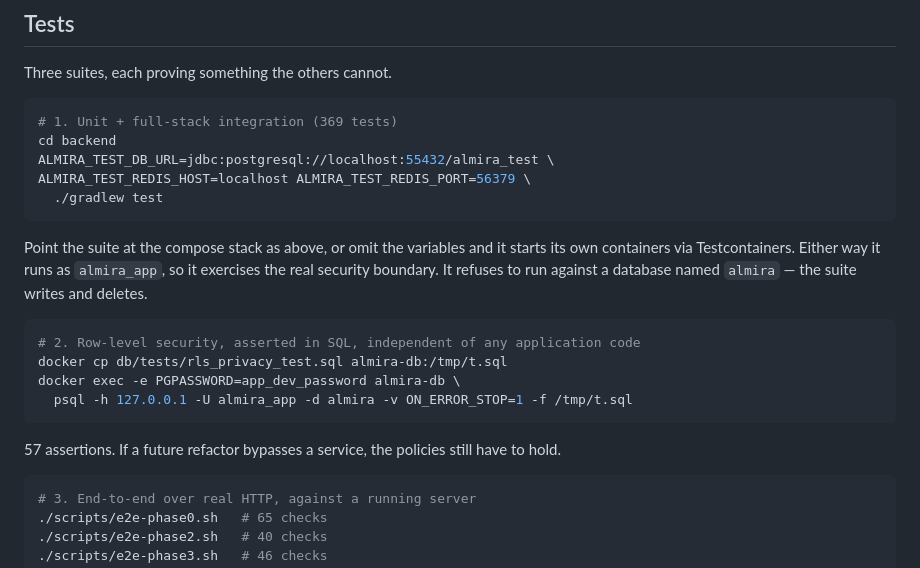
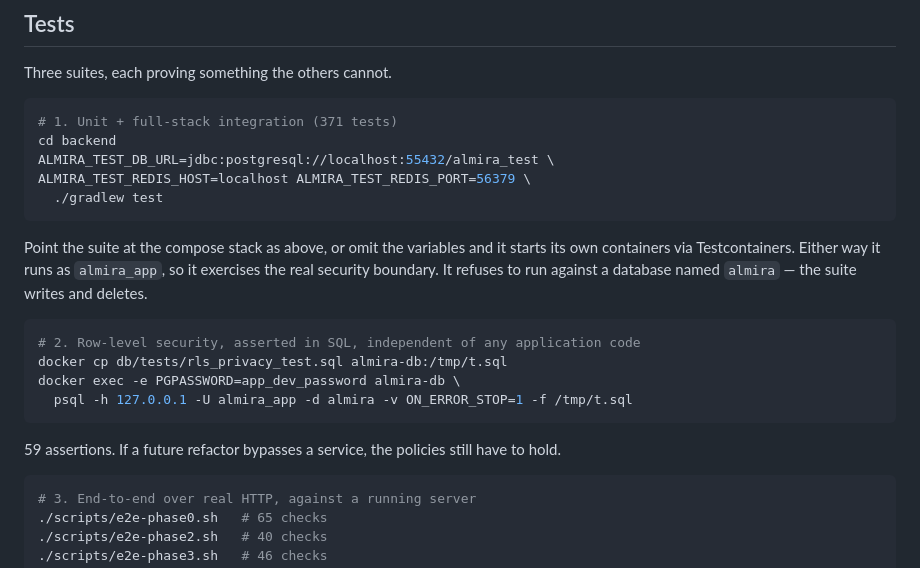
Before and after one commit to ishwarya-koduri/almira, a Markdown page: README.md, the part around the change. Rendered like a GitHub page.

````diff
--- a/README.md
+++ b/README.md
@@ -214,7 +214,7 @@ Switch `ALMIRA_OTP_PROVIDER` to `twilio` or `msg91` and the field disappears. **
 Three suites, each proving something the others cannot.
 
 ```bash
-# 1. Unit + full-stack integration (369 tests)
+# 1. Unit + full-stack integration (371 tests)
 cd backend
 ALMIRA_TEST_DB_URL=jdbc:postgresql://localhost:55432/almira_test \
 ALMIRA_TEST_REDIS_HOST=localhost ALMIRA_TEST_REDIS_PORT=56379 \
@@ -230,7 +230,7 @@ docker exec -e PGPASSWORD=app_dev_password almira-db \
   psql -h 127.0.0.1 -U almira_app -d almira -v ON_ERROR_STOP=1 -f /tmp/t.sql
 ```
 
-57 assertions. If a future refactor bypasses a service, the policies still have to hold.
+59 assertions. If a future refactor bypasses a service, the policies still have to hold.
 
 ```bash
 # 3. End-to-end over real HTTP, against a running server
````
Also changed, not shown: docs/15-security-whitepaper.md (+3 -3 lines).
